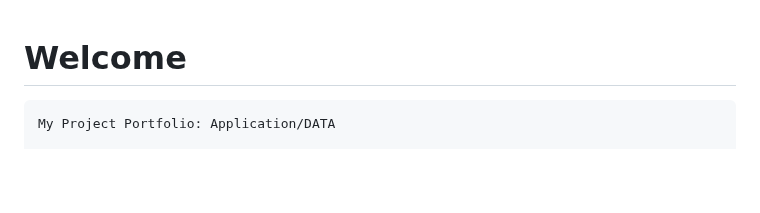
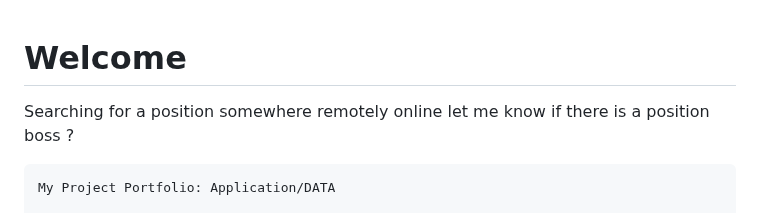
Before and after one commit to Coderad32/Coderad32, a Markdown page: README.md, the part around the change. GitHub-like rendering; blank space fills up the shorter version.

Commit message:
Update README with job search inquiry
Added a request for remote job opportunities.

````diff
--- a/README.md
+++ b/README.md
@@ -1,4 +1,7 @@
 # Welcome
+
+Searching for a position somewhere remotely online let me know if there is a position boss ?
+
 ```
 My Project Portfolio: Application/DATA
 
````
